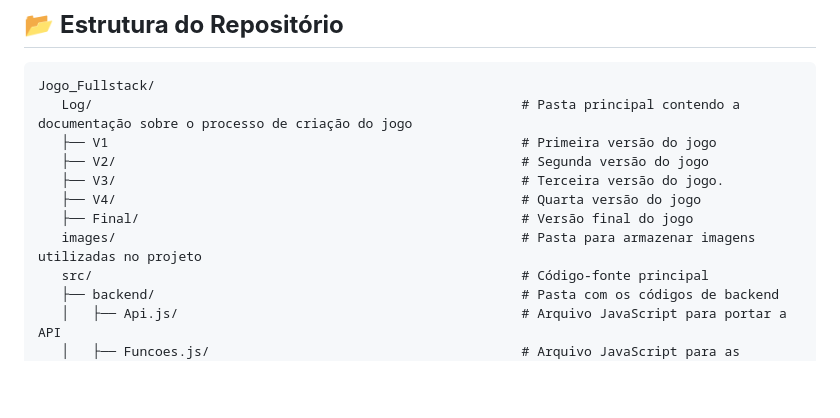
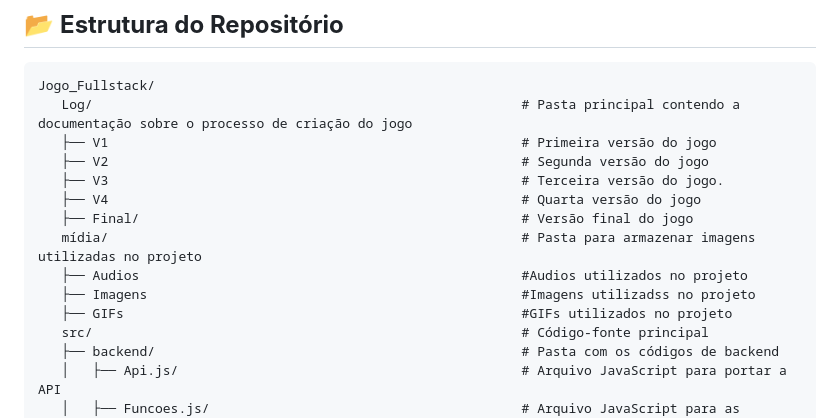
Before and after one commit to X0Y0-dev/Jogo_Fullstack, a Markdown page: README.md, the part around the change. Rendered like a GitHub page; blank space fills up the shorter version.

```diff
--- a/README.md
+++ b/README.md
@@ -51,11 +51,14 @@
 Jogo_Fullstack/
    Log/                                                       # Pasta principal contendo a documentação sobre o processo de criação do jogo
    ├── V1                                                     # Primeira versão do jogo
-   ├── V2/                                                    # Segunda versão do jogo
-   ├── V3/                                                    # Terceira versão do jogo.
-   ├── V4/                                                    # Quarta versão do jogo
+   ├── V2                                                     # Segunda versão do jogo
+   ├── V3                                                     # Terceira versão do jogo.
+   ├── V4                                                     # Quarta versão do jogo
    ├── Final/                                                 # Versão final do jogo
-   images/                                                    # Pasta para armazenar imagens utilizadas no projeto
+   mídia/                                                     # Pasta para armazenar imagens utilizadas no projeto
+   ├── Audios                                                 #Audios utilizados no projeto
+   ├── Imagens                                                #Imagens utilizadss no projeto
+   ├── GIFs                                                   #GIFs utilizados no projeto
    src/                                                       # Código-fonte principal
    ├── backend/                                               # Pasta com os códigos de backend
    │   ├── Api.js/                                            # Arquivo JavaScript para portar a API
```
